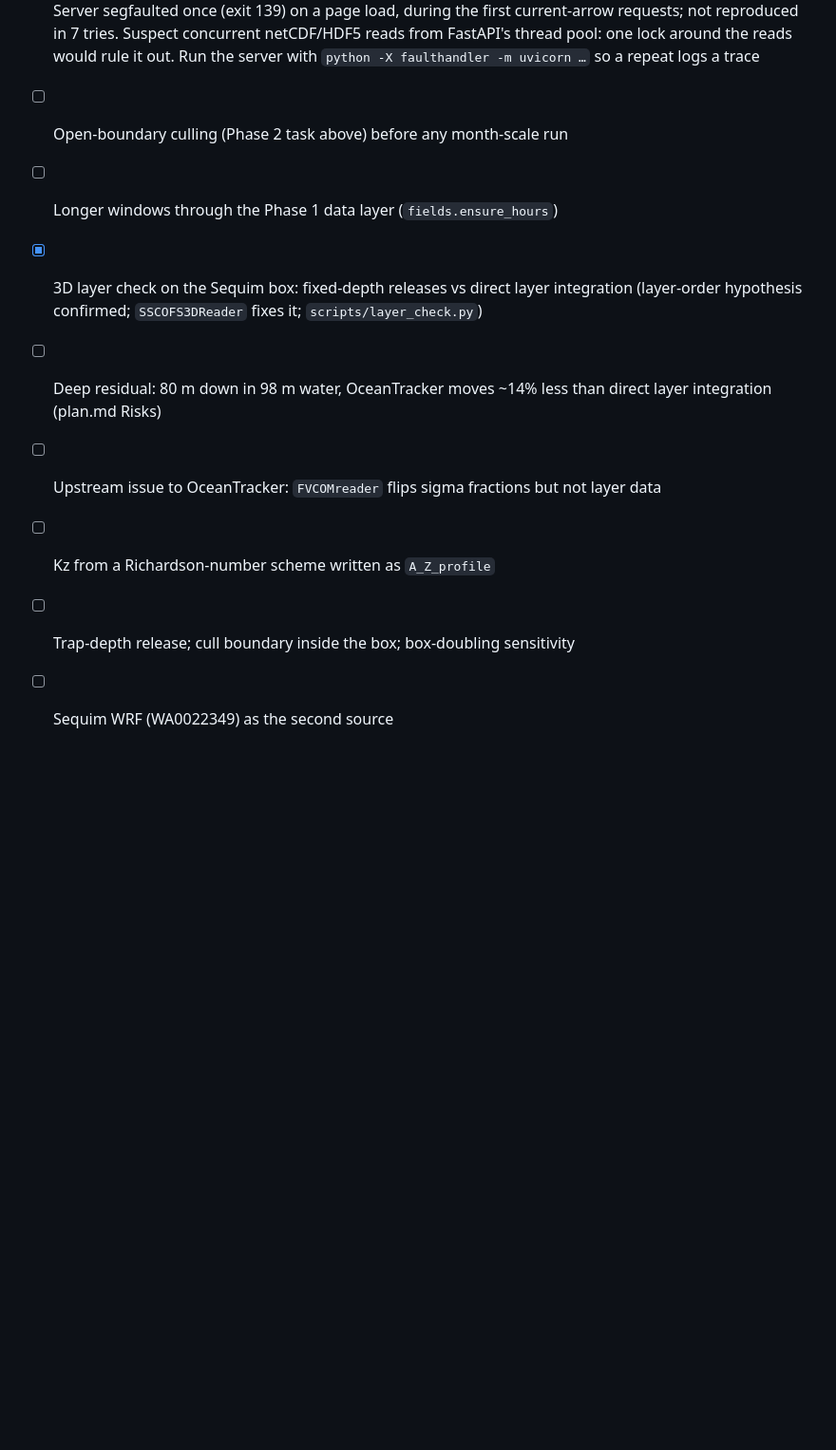
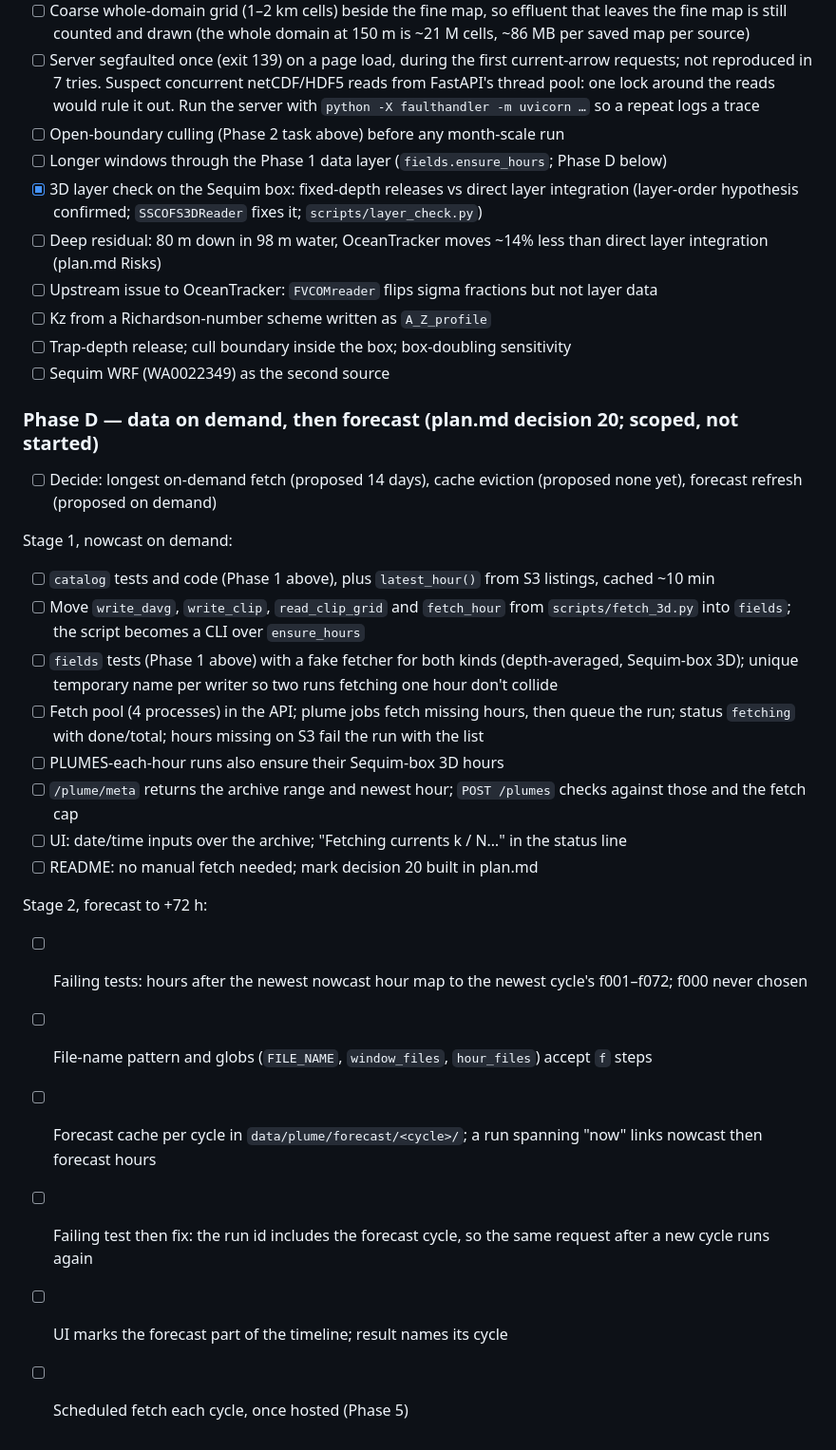
Before and after one commit to connorjmack/SSM-PT, a Markdown page: docs/todo.md, the part around the change. Shown at 95% size. Drawn GitHub-style; blank space fills up the shorter version.

```diff
--- a/docs/todo.md
+++ b/docs/todo.md
@@ -163,10 +163,31 @@ See plan.md decisions 10–19.
 - [ ] Coarse whole-domain grid (1–2 km cells) beside the fine map, so effluent that leaves the fine map is still counted and drawn (the whole domain at 150 m is ~21 M cells, ~86 MB per saved map per source)
 - [ ] Server segfaulted once (exit 139) on a page load, during the first current-arrow requests; not reproduced in 7 tries. Suspect concurrent netCDF/HDF5 reads from FastAPI's thread pool: one lock around the reads would rule it out. Run the server with `python -X faulthandler -m uvicorn …` so a repeat logs a trace
 - [ ] Open-boundary culling (Phase 2 task above) before any month-scale run
-- [ ] Longer windows through the Phase 1 data layer (`fields.ensure_hours`)
+- [ ] Longer windows through the Phase 1 data layer (`fields.ensure_hours`; Phase D below)
 - [x] 3D layer check on the Sequim box: fixed-depth releases vs direct layer integration (layer-order hypothesis confirmed; `SSCOFS3DReader` fixes it; `scripts/layer_check.py`)
 - [ ] Deep residual: 80 m down in 98 m water, OceanTracker moves ~14% less than direct layer integration (plan.md Risks)
 - [ ] Upstream issue to OceanTracker: `FVCOMreader` flips sigma fractions but not layer data
 - [ ] Kz from a Richardson-number scheme written as `A_Z_profile`
 - [ ] Trap-depth release; cull boundary inside the box; box-doubling sensitivity
 - [ ] Sequim WRF (WA0022349) as the second source
+
+### Phase D — data on demand, then forecast (plan.md decision 20; scoped, not started)
+- [ ] Decide: longest on-demand fetch (proposed 14 days), cache eviction (proposed none yet), forecast refresh (proposed on demand)
+
+Stage 1, nowcast on demand:
+- [ ] `catalog` tests and code (Phase 1 above), plus `latest_hour()` from S3 listings, cached ~10 min
+- [ ] Move `write_davg`, `write_clip`, `read_clip_grid` and `fetch_hour` from `scripts/fetch_3d.py` into `fields`; the script becomes a CLI over `ensure_hours`
+- [ ] `fields` tests (Phase 1 above) with a fake fetcher for both kinds (depth-averaged, Sequim-box 3D); unique temporary name per writer so two runs fetching one hour don't collide
+- [ ] Fetch pool (4 processes) in the API; plume jobs fetch missing hours, then queue the run; status `fetching` with done/total; hours missing on S3 fail the run with the list
+- [ ] PLUMES-each-hour runs also ensure their Sequim-box 3D hours
+- [ ] `/plume/meta` returns the archive range and newest hour; `POST /plumes` checks against those and the fetch cap
+- [ ] UI: date/time inputs over the archive; "Fetching currents k / N…" in the status line
+- [ ] README: no manual fetch needed; mark decision 20 built in plan.md
+
+Stage 2, forecast to +72 h:
+- [ ] Failing tests: hours after the newest nowcast hour map to the newest cycle's f001–f072; f000 never chosen
+- [ ] File-name pattern and globs (`FILE_NAME`, `window_files`, `hour_files`) accept `f` steps
+- [ ] Forecast cache per cycle in `data/plume/forecast/<cycle>/`; a run spanning "now" links nowcast then forecast hours
+- [ ] Failing test then fix: the run id includes the forecast cycle, so the same request after a new cycle runs again
+- [ ] UI marks the forecast part of the timeline; result names its cycle
+- [ ] Scheduled fetch each cycle, once hosted (Phase 5)
```
Also changed, not shown: docs/plan.md (+22 -0 lines).
